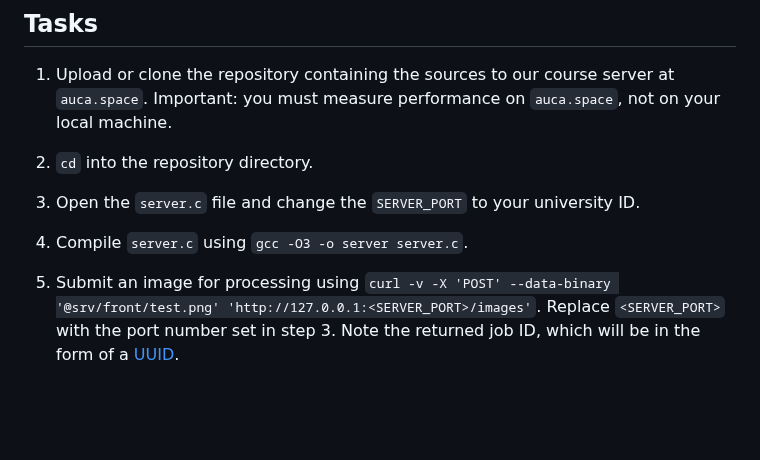
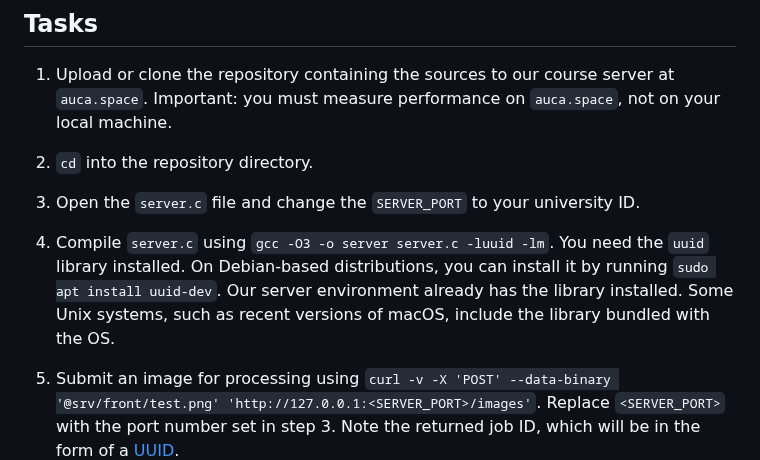
Before and after one commit to toksaitov/server-project, a Markdown page: Readme.md, the part around the change. Rendered like a GitHub page; blank space fills up the shorter version.

Commit message:
Fix the compiler flags to link the 'uuid' and math libs

```diff
--- a/Readme.md
+++ b/Readme.md
@@ -11,7 +11,7 @@ The aim of this project is to optimize a primitive, serial, blocking HTTP web se
 
 3. Open the `server.c` file and change the `SERVER_PORT` to your university ID.
 
-4. Compile `server.c` using `gcc -O3 -o server server.c`.
+4. Compile `server.c` using `gcc -O3 -o server server.c -luuid -lm`. You need the `uuid` library installed. On Debian-based distributions, you can install it by running `sudo apt install uuid-dev`. Our server environment already has the library installed. Some Unix systems, such as recent versions of macOS, include the library bundled with the OS.
 
 5. Submit an image for processing using `curl -v -X 'POST' --data-binary '@srv/front/test.png' 'http://127.0.0.1:<SERVER_PORT>/images'`. Replace `<SERVER_PORT>` with the port number set in step 3. Note the returned job ID, which will be in the form of a [UUID](https://en.wikipedia.org/wiki/Universally_unique_identifier).
 
```
